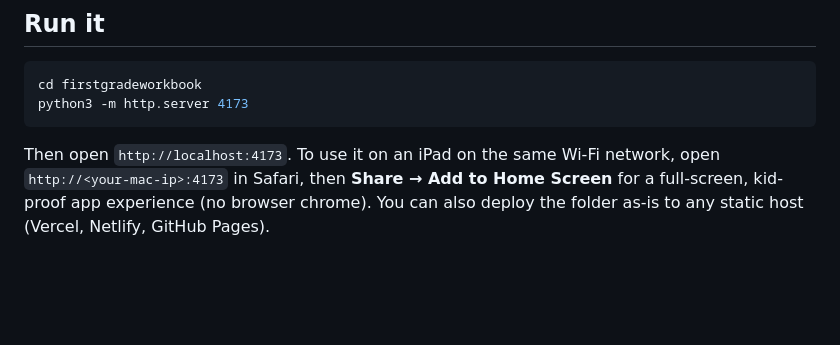
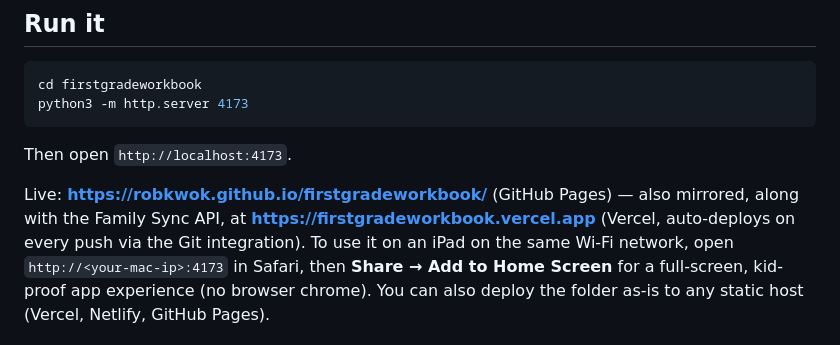
Before and after one commit to robkwok/firstgradeworkbook, a Markdown page: README.md, the part around the change. Drawn GitHub-style; blank space fills up the shorter version.

Commit message:
Document live URLs and Vercel Git auto-deploy
Co-Authored-By: Claude Fable 5 <noreply@anthropic.com>

````diff
--- a/README.md
+++ b/README.md
@@ -11,7 +11,11 @@ cd firstgradeworkbook
 python3 -m http.server 4173
 ```
 
-Then open `http://localhost:4173`. To use it on an iPad on the same Wi-Fi network, open
+Then open `http://localhost:4173`.
+
+Live: **https://robkwok.github.io/firstgradeworkbook/** (GitHub Pages) — also mirrored,
+along with the Family Sync API, at **https://firstgradeworkbook.vercel.app** (Vercel,
+auto-deploys on every push via the Git integration). To use it on an iPad on the same Wi-Fi network, open
 `http://<your-mac-ip>:4173` in Safari, then **Share → Add to Home Screen** for a
 full-screen, kid-proof app experience (no browser chrome). You can also deploy the folder
 as-is to any static host (Vercel, Netlify, GitHub Pages).
````
